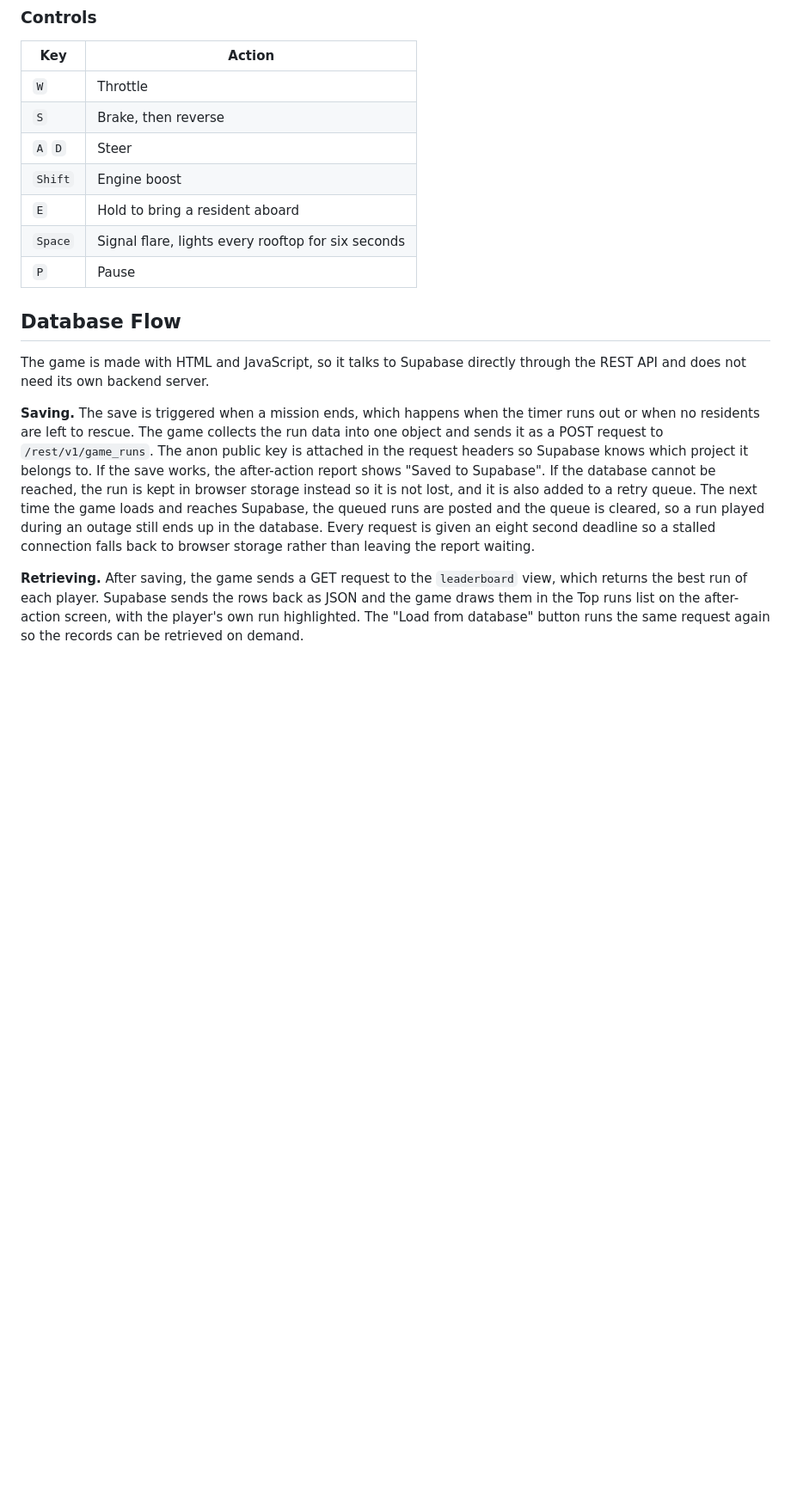
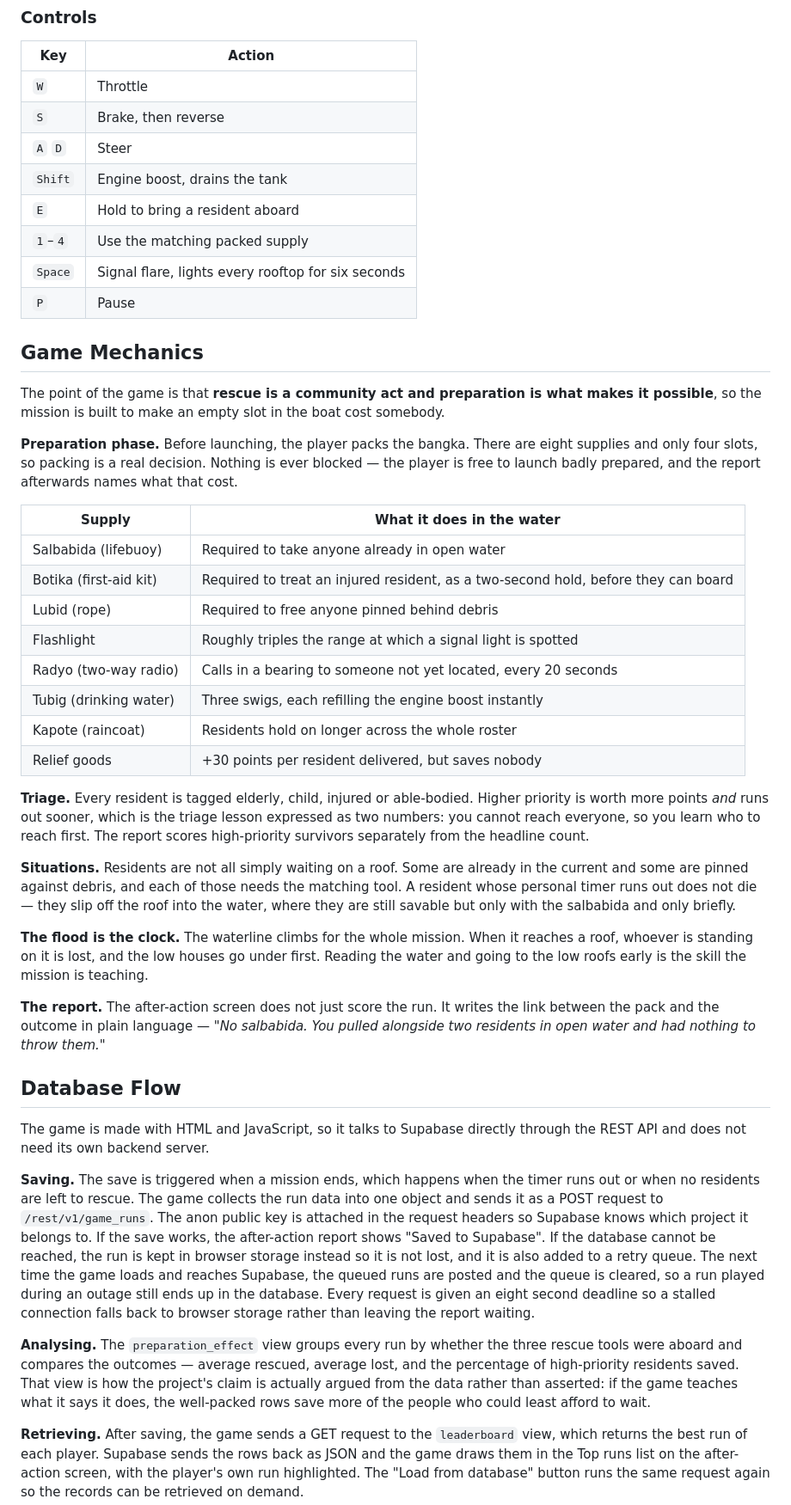
Before and after one commit to makheyl/Group08_DatabaseConnectivity, a Markdown page: README.md, the part around one of its changes. Shown at 86% size. Rendered like a GitHub page; blank space fills up the shorter version.

Commit message:
Document the preparation phase, triage and the new run fields
Brings the README in line with the mechanics: the eight supplies and what
each does, how triage tags set both score and fuse, the three rescue
situations, the flood as the mission clock, and the preparation_effect
view the project's claim is argued from.

Co-Authored-By: Neil Andrew Velandrez <205061220+nail-ambrew@users.noreply.github.com>

```diff
--- a/README.md
+++ b/README.md
@@ -80,10 +84,48 @@ docs/screenshots/   implementation evidence
 | `W` | Throttle |
 | `S` | Brake, then reverse |
 | `A` `D` | Steer |
-| `Shift` | Engine boost |
+| `Shift` | Engine boost, drains the tank |
 | `E` | Hold to bring a resident aboard |
+| `1`–`4` | Use the matching packed supply |
 | `Space` | Signal flare, lights every rooftop for six seconds |
 | `P` | Pause |
+
+## Game Mechanics
+The point of the game is that **rescue is a community act and preparation is what makes it
+possible**, so the mission is built to make an empty slot in the boat cost somebody.
+
+**Preparation phase.** Before launching, the player packs the bangka. There are eight supplies
+and only four slots, so packing is a real decision. Nothing is ever blocked — the player is
+free to launch badly prepared, and the report afterwards names what that cost.
+
+| Supply | What it does in the water |
+|---|---|
+| Salbabida (lifebuoy) | Required to take anyone already in open water |
+| Botika (first-aid kit) | Required to treat an injured resident, as a two-second hold, before they can board |
+| Lubid (rope) | Required to free anyone pinned behind debris |
+| Flashlight | Roughly triples the range at which a signal light is spotted |
+| Radyo (two-way radio) | Calls in a bearing to someone not yet located, every 20 seconds |
+| Tubig (drinking water) | Three swigs, each refilling the engine boost instantly |
+| Kapote (raincoat) | Residents hold on longer across the whole roster |
+| Relief goods | +30 points per resident delivered, but saves nobody |
+
+**Triage.** Every resident is tagged elderly, child, injured or able-bodied. Higher priority is
+worth more points *and* runs out sooner, which is the triage lesson expressed as two numbers:
+you cannot reach everyone, so you learn who to reach first. The report scores high-priority
+survivors separately from the headline count.
+
+**Situations.** Residents are not all simply waiting on a roof. Some are already in the current
+and some are pinned against debris, and each of those needs the matching tool. A resident whose
+personal timer runs out does not die — they slip off the roof into the water, where they are
+still savable but only with the salbabida and only briefly.
+
+**The flood is the clock.** The waterline climbs for the whole mission. When it reaches a roof,
+whoever is standing on it is lost, and the low houses go under first. Reading the water and
+going to the low roofs early is the skill the mission is teaching.
+
+**The report.** The after-action screen does not just score the run. It writes the link between
+the pack and the outcome in plain language — *"No salbabida. You pulled alongside two residents
+in open water and had nothing to throw them."*
 
 ## Database Flow
 The game is made with HTML and JavaScript, so it talks to Supabase directly through the REST
@@ -99,6 +141,12 @@ next time the game loads and reaches Supabase, the queued runs are posted and th
 cleared, so a run played during an outage still ends up in the database. Every request is
 given an eight second deadline so a stalled connection falls back to browser storage rather
 than leaving the report waiting.
+
+**Analysing.** The `preparation_effect` view groups every run by whether the three rescue tools
+were aboard and compares the outcomes — average rescued, average lost, and the percentage of
+high-priority residents saved. That view is how the project's claim is actually argued from the
+data rather than asserted: if the game teaches what it says it does, the well-packed rows save
+more of the people who could least afford to wait.
 
 **Retrieving.** After saving, the game sends a GET request to the `leaderboard` view, which
 returns the best run of each player. Supabase sends the rows back as JSON and the game draws
```
Also changed, not shown: other parts of README.md (+10 -2 lines).
